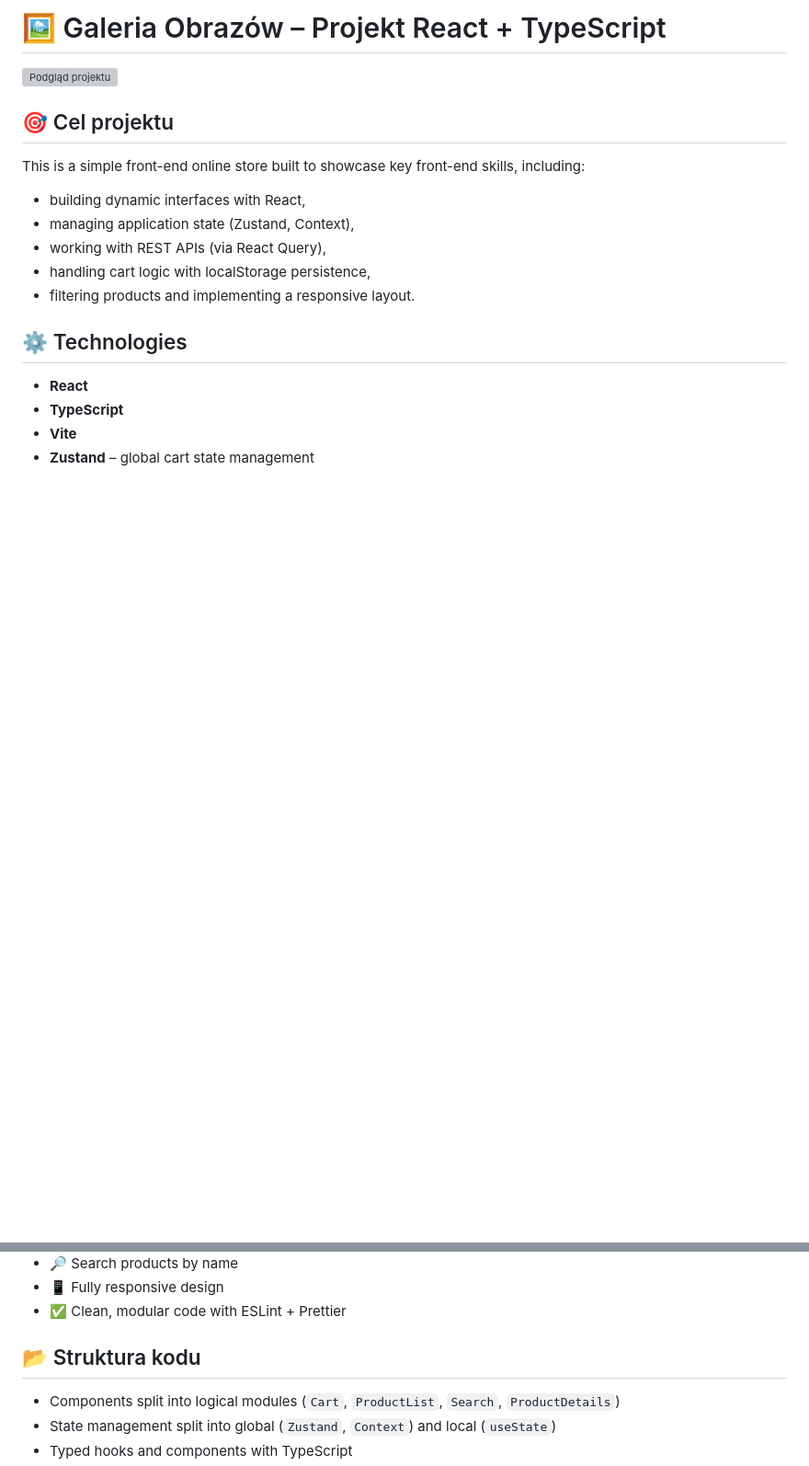
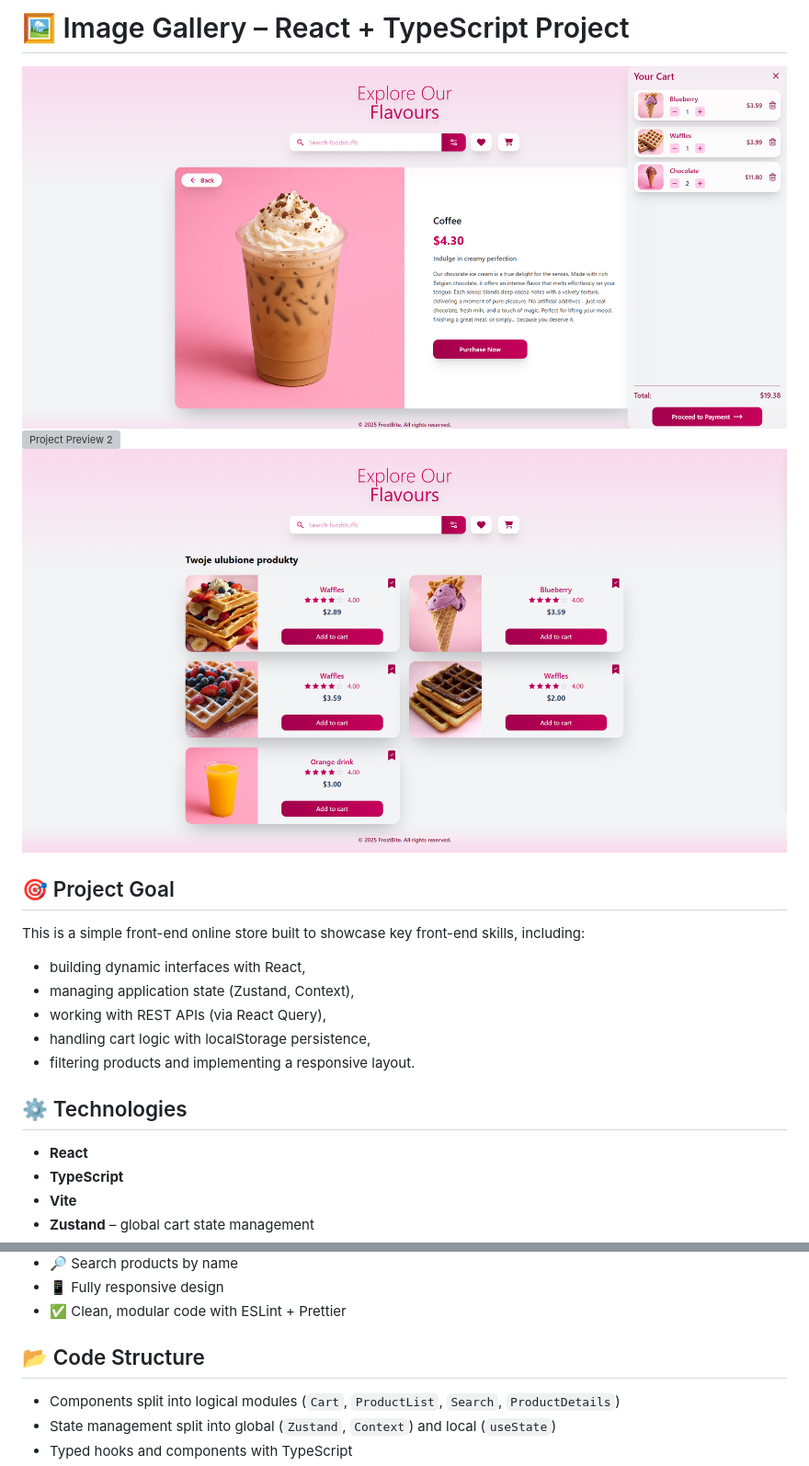
Before and after one commit to MilaKropeczka/FrostBite, a Markdown page: README.md, 2 parts joined by grey strips. Shown: that part at 92% size. Drawn GitHub-style; blank space fills up the shorter version; grey boxes are pictures that could not be loaded.

```diff
--- a/README.md
+++ b/README.md
@@ -1,8 +1,10 @@
-# 🖼 Galeria Obrazów – Projekt React + TypeScript
+# 🖼 Image Gallery – React + TypeScript Project
 
-![Podgląd projektu](./public/1.png)
+![Project Preview 1](./public/2.png)
+![Project Preview 2](./public/1.png)
+![Project Preview 3](./public/3.png)
 
-## 🎯 Cel projektu
+## 🎯 Project Goal
 
 This is a simple front-end online store built to showcase key front-end skills, including:
 - building dynamic interfaces with React,
@@ -34,7 +36,7 @@ This is a simple front-end online store built to showcase key front-end skills,
 - 📱 Fully responsive design
 - ✅ Clean, modular code with ESLint + Prettier
 
-## 📂 Struktura kodu
+## 📂 Code Structure
 
 - Components split into logical modules (`Cart`, `ProductList`, `Search`, `ProductDetails`)
 - State management split into global (`Zustand`, `Context`) and local (`useState`)
```
